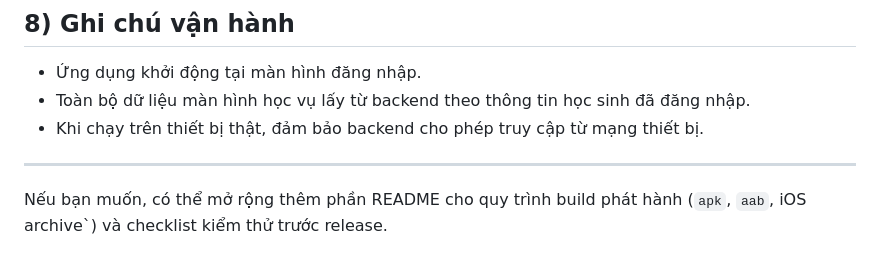
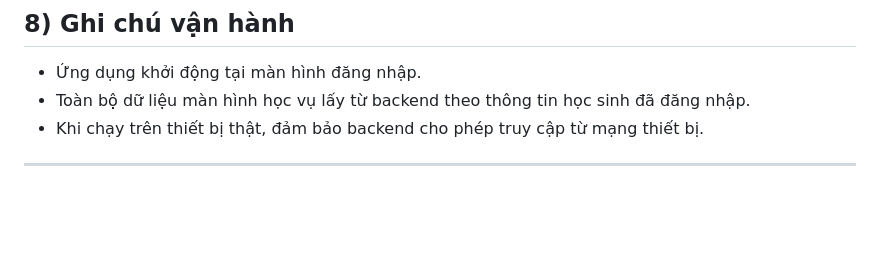
Before and after one commit to aagiap/schoolmobile, a Markdown page: README.md, the part around the change. Drawn GitHub-style; blank space fills up the shorter version.

Commit message:
Update README to remove build process suggestion
Removed suggestion to expand README for build and testing checklist.

```diff
--- a/README.md
+++ b/README.md
@@ -107,5 +107,3 @@ https://schoolapp-r3w2.onrender.com/api
 - Khi chạy trên thiết bị thật, đảm bảo backend cho phép truy cập từ mạng thiết bị.
 
 ---
-
-Nếu bạn muốn, có thể mở rộng thêm phần README cho quy trình build phát hành (`apk`, `aab`, iOS archive`) và checklist kiểm thử trước release.
```
